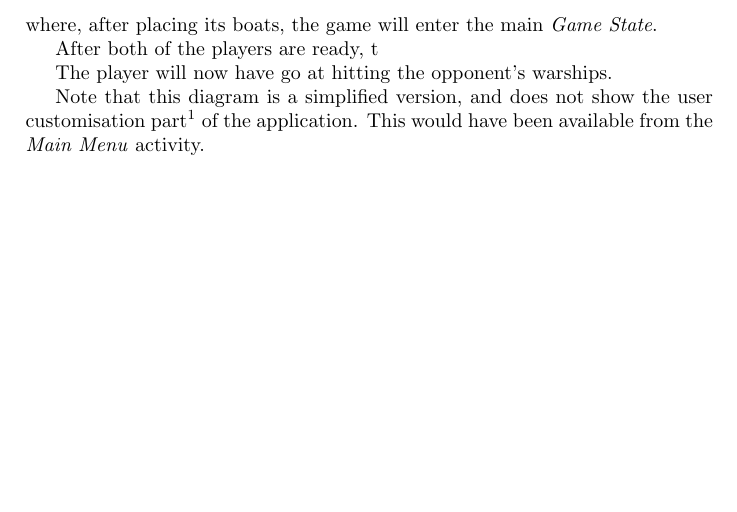
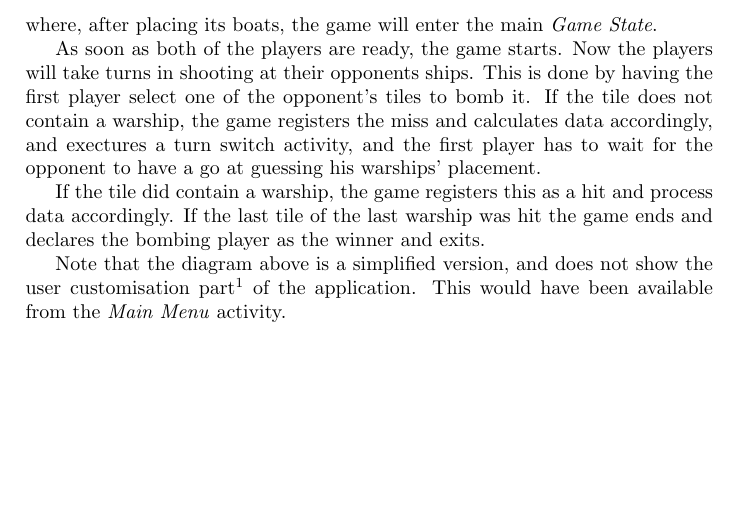
Before and after one commit to trondkla/TDT4240---A2---Battleship, a LaTeX thesis (Reports/Architecture/main.tex, which reads Reports/Architecture/Views.tex): part of page 16 of 22, cut so that both start at the same text. Compiled offline with pdfLaTeX.

Commit message:
Nesten ferdig med view, men behøver diagrammer med orntlig notasjon

```diff
--- a/Reports/Architecture/Views.tex
+++ b/Reports/Architecture/Views.tex
@@ -75,9 +75,8 @@ Figure \ref{fig:ActivityDiagram} shows …
 
 When a player wants to start a game, the player will be be presented with the game's main menu. From here, the player will be able to choose \emph{Start game}, where, after placing its boats, the game will enter the main \emph{Game State}.
 
-After both of the players are ready, t
+As soon as both of the players are ready, the game starts. Now the players will take turns in shooting at their opponents ships. This is done by having the first player select one of the opponent's tiles to bomb it. If the tile does not contain a warship, the game registers the miss and calculates data accordingly, and exectures a turn switch activity, and the first player has to wait for the opponent to have a go at guessing his warships' placement.
 
-The player will now have go at hitting the opponent's warships.
+If the tile did contain a warship, the game registers this as a hit and process data accordingly. If the last tile of the last warship was hit the game ends and declares the bombing player as the winner and exits.
 
-
-Note that this diagram is a simplified version, and does not show the user customisation part\footnote{E.g. selection of player colour and setting a player name.} of the application. This would have been available from the \emph{Main Menu} activity.
+Note that the diagram above is a simplified version, and does not show the user customisation part\footnote{E.g. selection of player colour and setting a player name.} of the application. This would have been available from the \emph{Main Menu} activity.
```
